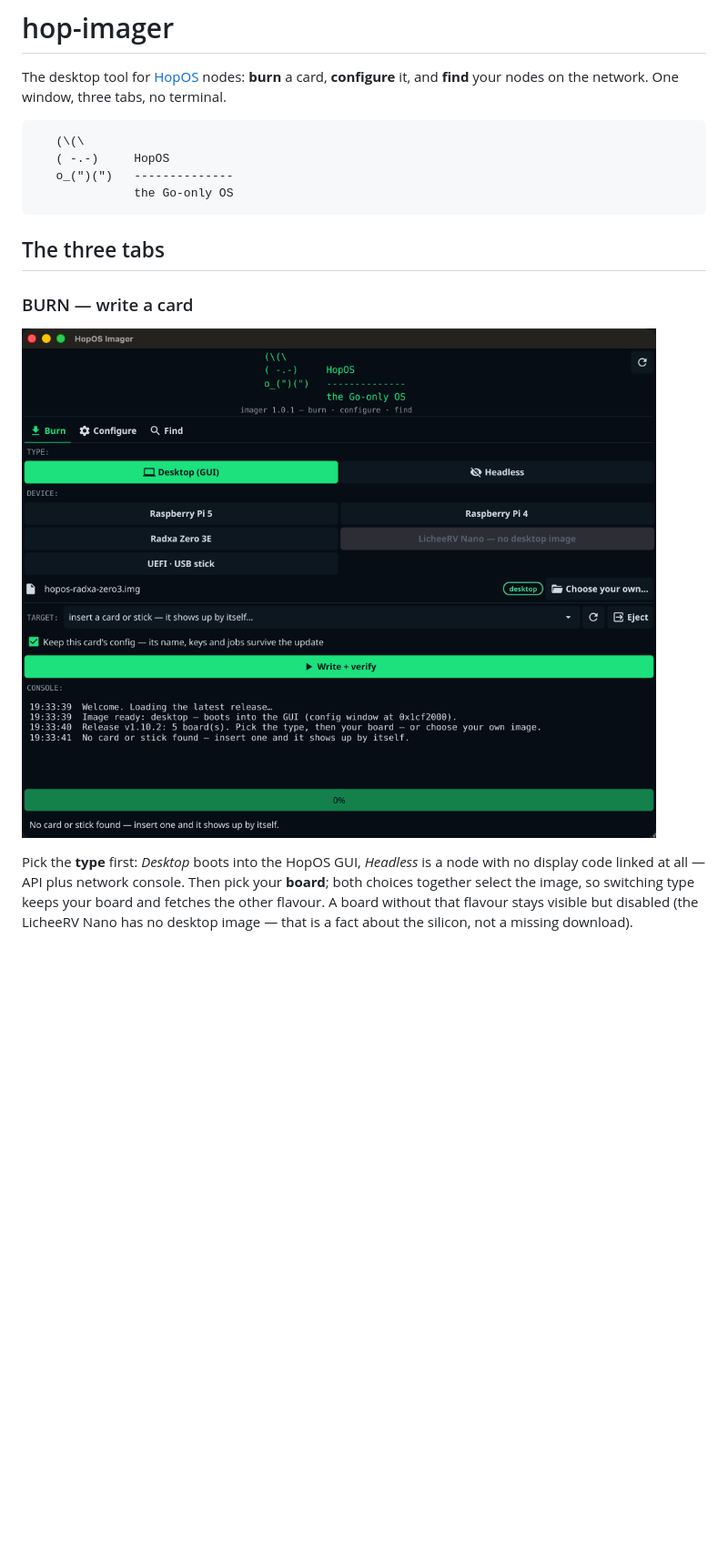
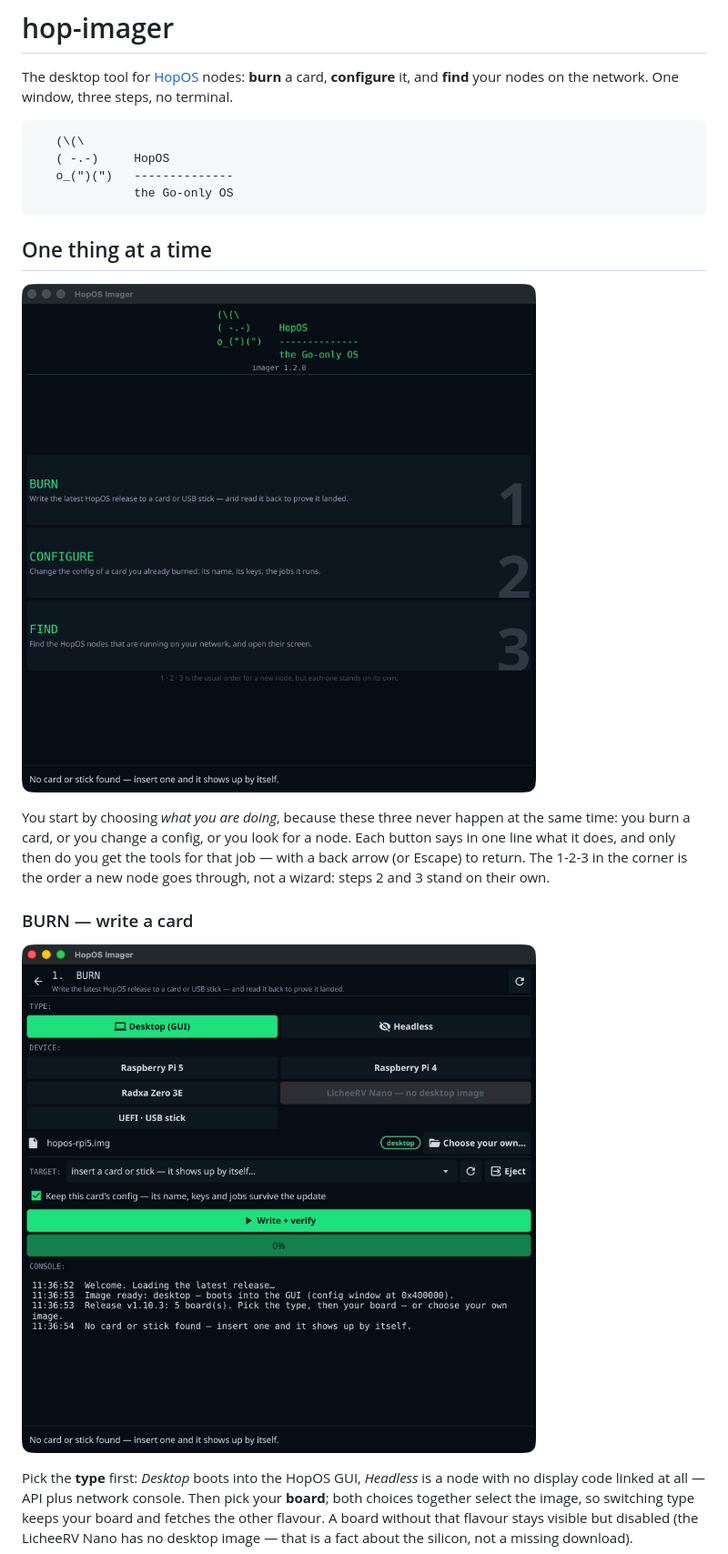
Before and after one commit to hop-os/hop-imager, a Markdown page: README.md, the part around one of its changes. Shown at 91% size. Rendered like a GitHub page; pictures changed too: docs/burn.png, docs/home.png (added); blank space fills up the shorter version.

````diff
--- a/README.md
+++ b/README.md
@@ -2,7 +2,7 @@
 
 The desktop tool for [HopOS](https://gethop.org) nodes: **burn** a card,
 **configure** it, and **find** your nodes on the network. One window, three
-tabs, no terminal.
+steps, no terminal.
 
 ```
    (\(\
@@ -11,7 +11,16 @@ tabs, no terminal.
               the Go-only OS
 ```
 
-## The three tabs
+## One thing at a time
+
+![the start screen](docs/home.png)
+
+You start by choosing *what you are doing*, because these three never happen at
+the same time: you burn a card, or you change a config, or you look for a node.
+Each button says in one line what it does, and only then do you get the tools for
+that job — with a back arrow (or Escape) to return. The 1-2-3 in the corner is
+the order a new node goes through, not a wizard: steps 2 and 3 stand on their
+own.
 
 ### BURN — write a card
 
````
Also changed, not shown: other parts of README.md (+3 -3 lines), docs/configure.png, 3 other files.
